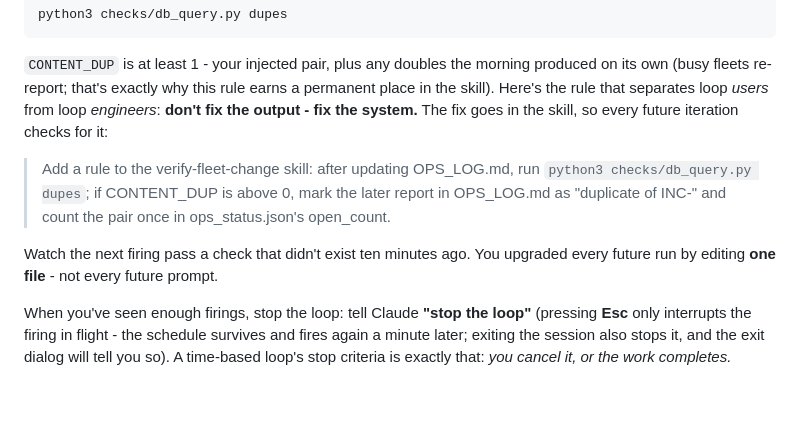
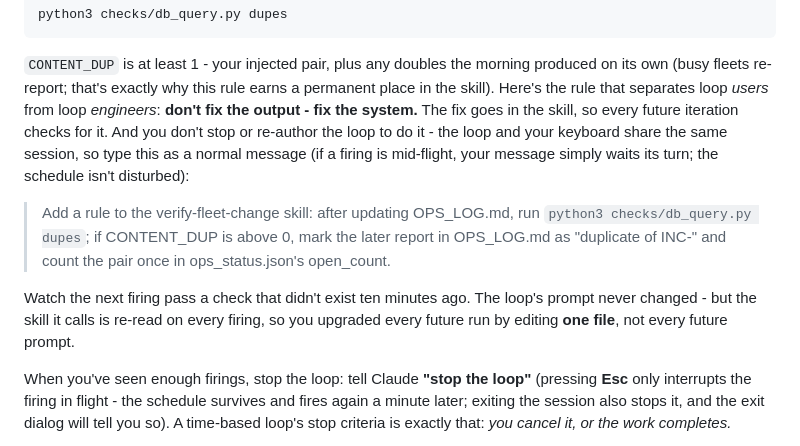
Before and after one commit to philberg-ant/fleetos-workshop-siemens, a Markdown page: 3_loops/README.md, the part around the change. GitHub-like rendering; blank space fills up the shorter version.

Commit message:
Step 3: say how to amend the skill while the loop runs
The dedupe beat never said where to type the amendment prompt. State
the mechanic: the loop and the keyboard share the session, a message
waits its turn if a firing is in flight, and the skill body is re-read
on every firing - so the fix lands without stopping or re-authoring
the loop.

No-Verification-Needed: doc-only README clarification

```diff
--- a/3_loops/README.md
+++ b/3_loops/README.md
@@ -410,16 +410,20 @@ morning produced on its own (busy fleets re-report; that's exactly why this
 rule earns a permanent place in the skill). Here's the rule that separates
 loop *users* from loop
 *engineers*: **don't fix the output - fix the system.** The fix goes in the
-skill, so every future iteration checks for it:
+skill, so every future iteration checks for it. And you don't stop or
+re-author the loop to do it - the loop and your keyboard share the same
+session, so type this as a normal message (if a firing is mid-flight, your
+message simply waits its turn; the schedule isn't disturbed):
 
 > Add a rule to the verify-fleet-change skill: after updating OPS_LOG.md,
 > run `python3 checks/db_query.py dupes`; if CONTENT_DUP is above 0, mark
 > the later report in OPS_LOG.md as "duplicate of INC-<id>" and count the
 > pair once in ops_status.json's open_count.
 
-Watch the next firing pass a check that didn't exist ten minutes ago. You
-upgraded every future run by editing **one file** - not every future
-prompt.
+Watch the next firing pass a check that didn't exist ten minutes ago. The
+loop's prompt never changed - but the skill it calls is re-read on every
+firing, so you upgraded every future run by editing **one file**, not
+every future prompt.
 
 When you've seen enough firings, stop the loop: tell Claude **"stop the
 loop"** (pressing **Esc** only interrupts the firing in flight - the
```
